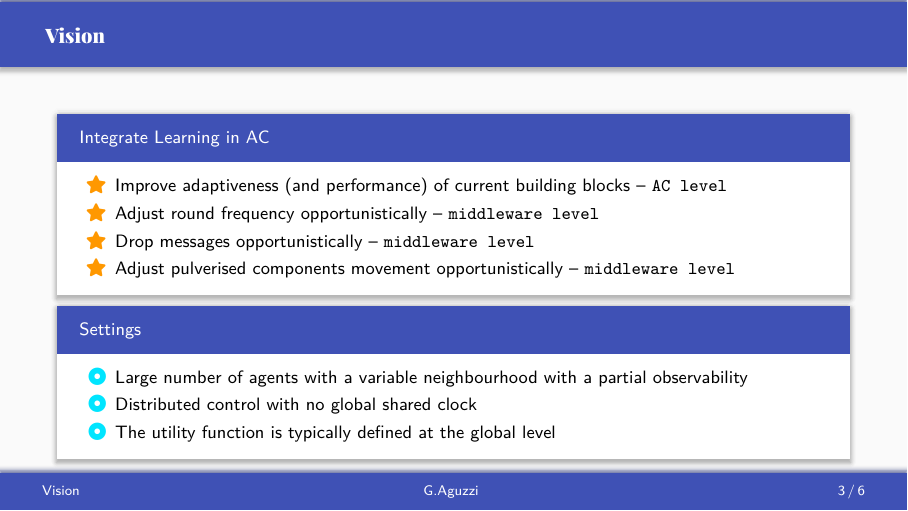
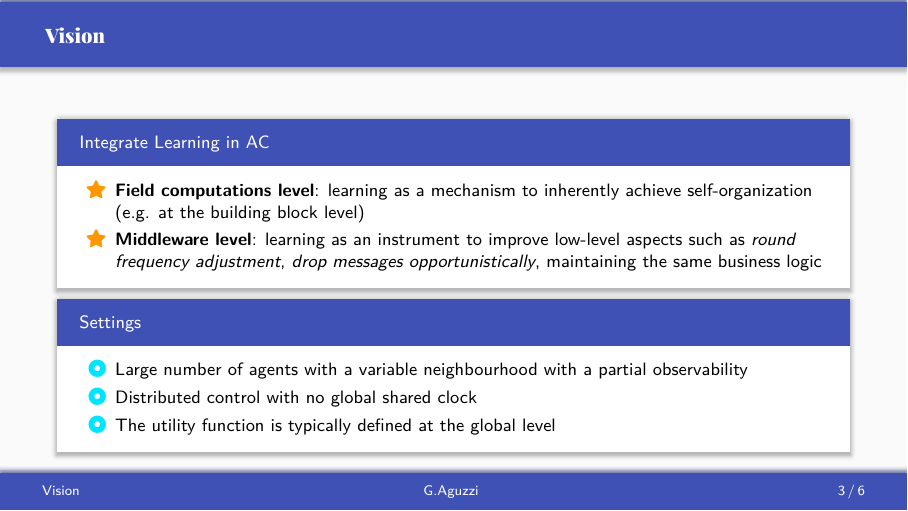
Before and after one commit to cric96/ac-ml-integration-presentation, LaTeX slides (document.tex, which reads slides/vision.tex): page 3 of 6. Compiled offline with XeLaTeX.

Commit message:
improve slide 2 as mirko says

```diff
--- a/slides/vision.tex
+++ b/slides/vision.tex
@@ -1,12 +1,18 @@
 \begin{frame}{\playfairblack Vision}
   \begin{columns}[onlytextwidth, t]
     \begin{column}{\textwidth}
+      %\begin{card}[Integrate Learning in AC]
+      %  \begin{itemize}
+      %    \item[\highlightAlt{\faStar}] Improve adaptiveness (and performance) of current building blocks -- \texttt{AC level}
+      %    \item[\highlightAlt{\faStar}] Adjust round frequency opportunistically -- \texttt{middleware level}
+      %    \item[\highlightAlt{\faStar}] Drop messages opportunistically -- \texttt{middleware level}
+      %    \item[\highlightAlt{\faStar}] Adjust pulverised components movement opportunistically -- \texttt{middleware level}
+      %  \end{itemize}
+      %\end{card}
       \begin{card}[Integrate Learning in AC]
         \begin{itemize}
-          \item[\highlightAlt{\faStar}] Improve adaptiveness (and performance) of current building blocks -- \texttt{AC level}
-          \item[\highlightAlt{\faStar}] Adjust round frequency opportunistically -- \texttt{middleware level}
-          \item[\highlightAlt{\faStar}] Drop messages opportunistically -- \texttt{middleware level}
-          \item[\highlightAlt{\faStar}] Adjust pulverised components movement opportunistically -- \texttt{middleware level}
+          \item[\highlightAlt{\faStar}] \textbf{Field computations level}: learning as a mechanism to inherently achieve self-organization (e.g. at the building block level)
+          \item[\highlightAlt{\faStar}] \textbf{Middleware level}: learning as an instrument to improve low-level aspects such as \emph{round frequency adjustment}, \emph{drop messages opportunistically}, maintaining the same business logic
         \end{itemize}
       \end{card}
       \begin{card}[Settings]
```
